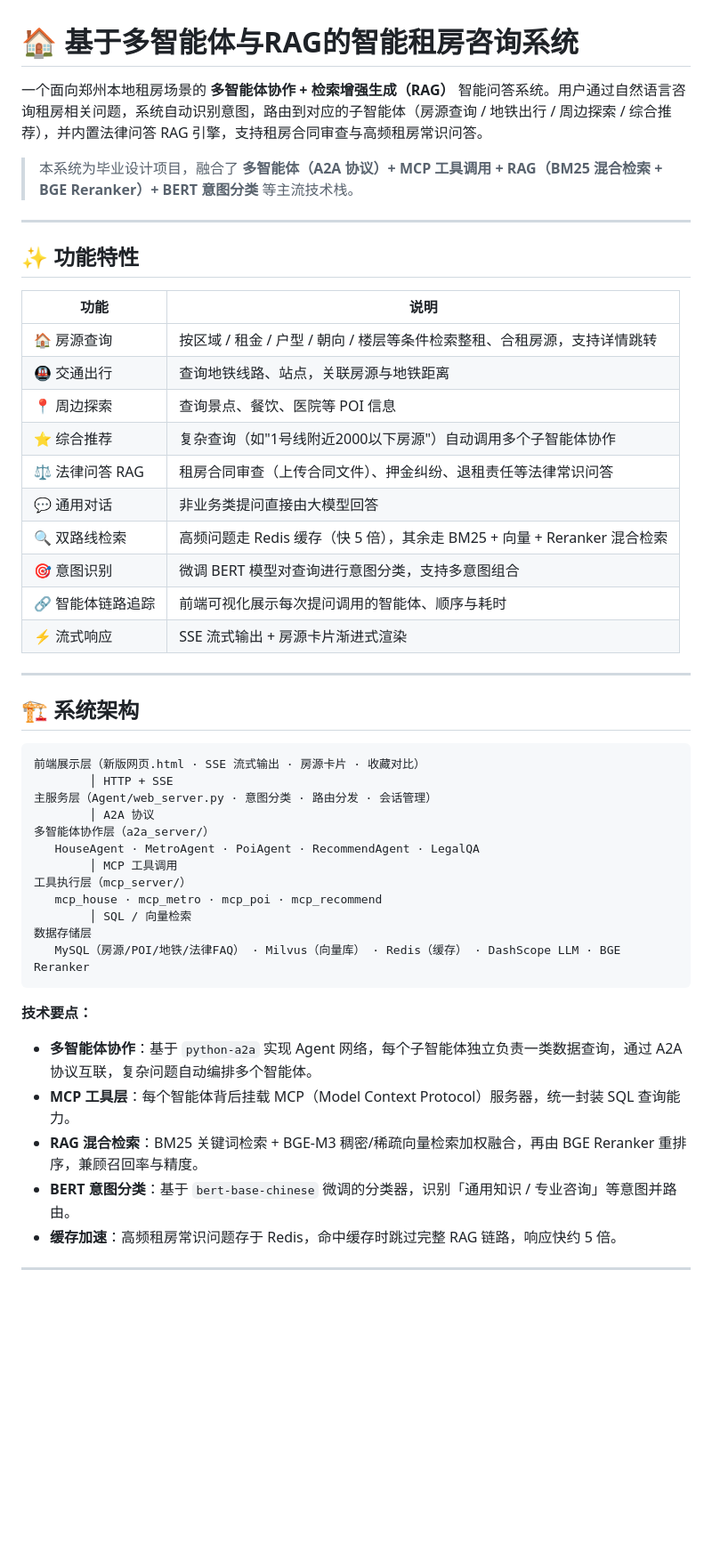
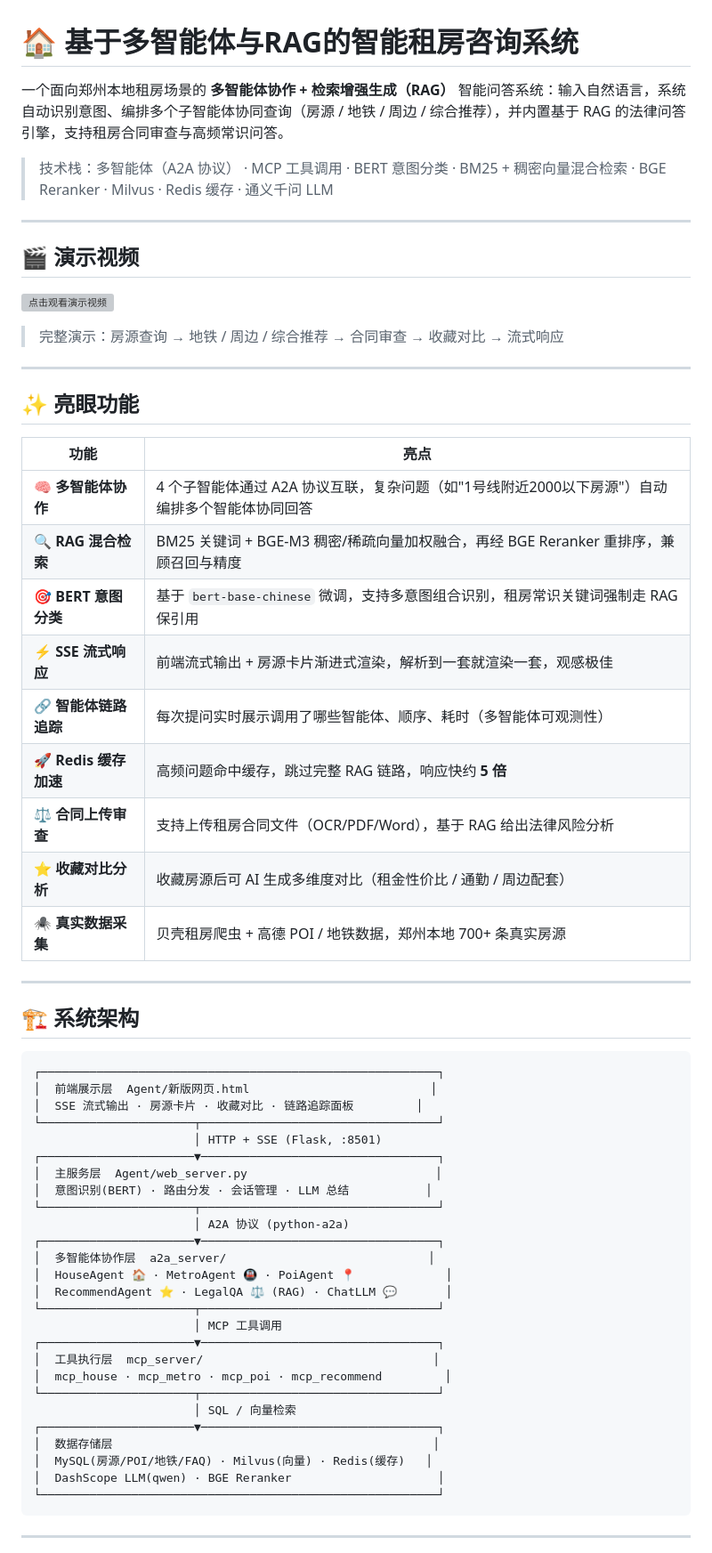
Before and after one commit to lucky-people/agent-rag, a Markdown page: README.md, the part around one of its changes. Shown at 89% size. Rendered like a GitHub page; blank space fills up the shorter version; grey boxes are pictures that could not be loaded.

Commit message:
docs: 重写README，突出系统架构/核心流程/亮眼功能，加入演示视频链接

````diff
--- a/README.md
+++ b/README.md
@@ -1,52 +1,65 @@
 # 🏠 基于多智能体与RAG的智能租房咨询系统
 
-一个面向郑州本地租房场景的 **多智能体协作 + 检索增强生成（RAG）** 智能问答系统。用户通过自然语言咨询租房相关问题，系统自动识别意图，路由到对应的子智能体（房源查询 / 地铁出行 / 周边探索 / 综合推荐），并内置法律问答 RAG 引擎，支持租房合同审查与高频租房常识问答。
+一个面向郑州本地租房场景的 **多智能体协作 + 检索增强生成（RAG）** 智能问答系统：输入自然语言，系统自动识别意图、编排多个子智能体协同查询（房源 / 地铁 / 周边 / 综合推荐），并内置基于 RAG 的法律问答引擎，支持租房合同审查与高频常识问答。
 
-> 本系统为毕业设计项目，融合了 **多智能体（A2A 协议）+ MCP 工具调用 + RAG（BM25 混合检索 + BGE Reranker）+ BERT 意图分类** 等主流技术栈。
+> 技术栈：多智能体（A2A 协议） · MCP 工具调用 · BERT 意图分类 · BM25 + 稠密向量混合检索 · BGE Reranker · Milvus · Redis 缓存 · 通义千问 LLM
 
 ---
 
-## ✨ 功能特性
+## 🎬 演示视频
 
-| 功能 | 说明 |
+[![点击观看演示视频](https://t.bilibili.com/1248156485967413250?share_source=pc_native)](https://t.bilibili.com/1248156485967413250?share_source=pc_native)
+
+> 完整演示：房源查询 → 地铁 / 周边 / 综合推荐 → 合同审查 → 收藏对比 → 流式响应
+
+---
+
+## ✨ 亮眼功能
+
+| 功能 | 亮点 |
 |------|------|
-| 🏠 房源查询 | 按区域 / 租金 / 户型 / 朝向 / 楼层等条件检索整租、合租房源，支持详情跳转 |
-| 🚇 交通出行 | 查询地铁线路、站点，关联房源与地铁距离 |
-| 📍 周边探索 | 查询景点、餐饮、医院等 POI 信息 |
-| ⭐ 综合推荐 | 复杂查询（如"1号线附近2000以下房源"）自动调用多个子智能体协作 |
-| ⚖️ 法律问答 RAG | 租房合同审查（上传合同文件）、押金纠纷、退租责任等法律常识问答 |
-| 💬 通用对话 | 非业务类提问直接由大模型回答 |
-| 🔍 双路线检索 | 高频问题走 Redis 缓存（快 5 倍），其余走 BM25 + 向量 + Reranker 混合检索 |
-| 🎯 意图识别 | 微调 BERT 模型对查询进行意图分类，支持多意图组合 |
-| 🔗 智能体链路追踪 | 前端可视化展示每次提问调用的智能体、顺序与耗时 |
-| ⚡ 流式响应 | SSE 流式输出 + 房源卡片渐进式渲染 |
+| 🧠 **多智能体协作** | 4 个子智能体通过 A2A 协议互联，复杂问题（如"1号线附近2000以下房源"）自动编排多个智能体协同回答 |
+| 🔍 **RAG 混合检索** | BM25 关键词 + BGE-M3 稠密/稀疏向量加权融合，再经 BGE Reranker 重排序，兼顾召回与精度 |
+| 🎯 **BERT 意图分类** | 基于 `bert-base-chinese` 微调，支持多意图组合识别，租房常识关键词强制走 RAG 保引用 |
+| ⚡ **SSE 流式响应** | 前端流式输出 + 房源卡片渐进式渲染，解析到一套就渲染一套，观感极佳 |
+| 🔗 **智能体链路追踪** | 每次提问实时展示调用了哪些智能体、顺序、耗时（多智能体可观测性） |
+| 🚀 **Redis 缓存加速** | 高频问题命中缓存，跳过完整 RAG 链路，响应快约 **5 倍** |
+| ⚖️ **合同上传审查** | 支持上传租房合同文件（OCR/PDF/Word），基于 RAG 给出法律风险分析 |
+| ⭐ **收藏对比分析** | 收藏房源后可 AI 生成多维度对比（租金性价比 / 通勤 / 周边配套） |
+| 🕷️ **真实数据采集** | 贝壳租房爬虫 + 高德 POI / 地铁数据，郑州本地 700+ 条真实房源 |
 
 ---
 
 ## 🏗️ 系统架构
 
 ```
-前端展示层（新版网页.html · SSE 流式输出 · 房源卡片 · 收藏对比）
-        │ HTTP + SSE
-主服务层（Agent/web_server.py · 意图分类 · 路由分发 · 会话管理）
-        │ A2A 协议
-多智能体协作层（a2a_server/）
-   HouseAgent · MetroAgent · PoiAgent · RecommendAgent · LegalQA
-        │ MCP 工具调用
-工具执行层（mcp_server/）
-   mcp_house · mcp_metro · mcp_poi · mcp_recommend
-        │ SQL / 向量检索
-数据存储层
-   MySQL（房源/POI/地铁/法律FAQ） · Milvus（向量库） · Redis（缓存） · DashScope LLM · BGE Reranker
+┌─────────────────────────────────────────────────────────┐
+│  前端展示层  Agent/新版网页.html                          │
+│  SSE 流式输出 · 房源卡片 · 收藏对比 · 链路追踪面板         │
+└──────────────────────┬──────────────────────────────────┘
+                       │ HTTP + SSE (Flask, :8501)
+┌──────────────────────▼──────────────────────────────────┐
+│  主服务层  Agent/web_server.py                           │
+│  意图识别(BERT) · 路由分发 · 会话管理 · LLM 总结           │
+└──────────────────────┬──────────────────────────────────┘
+                       │ A2A 协议 (python-a2a)
+┌──────────────────────▼──────────────────────────────────┐
+│  多智能体协作层  a2a_server/                             │
+│  HouseAgent 🏠 · MetroAgent 🚇 · PoiAgent 📍             │
+│  RecommendAgent ⭐ · LegalQA ⚖️ (RAG) · ChatLLM 💬       │
+└──────────────────────┬──────────────────────────────────┘
+                       │ MCP 工具调用
+┌──────────────────────▼──────────────────────────────────┐
+│  工具执行层  mcp_server/                                 │
+│  mcp_house · mcp_metro · mcp_poi · mcp_recommend         │
+└──────────────────────┬──────────────────────────────────┘
+                       │ SQL / 向量检索
+┌──────────────────────▼──────────────────────────────────┐
+│  数据存储层                                              │
+│  MySQL(房源/POI/地铁/FAQ) · Milvus(向量) · Redis(缓存)   │
+│  DashScope LLM(qwen) · BGE Reranker                     │
+└─────────────────────────────────────────────────────────┘
 ```
-
-**技术要点：**
-
-- **多智能体协作**：基于 `python-a2a` 实现 Agent 网络，每个子智能体独立负责一类数据查询，通过 A2A 协议互联，复杂问题自动编排多个智能体。
-- **MCP 工具层**：每个智能体背后挂载 MCP（Model Context Protocol）服务器，统一封装 SQL 查询能力。
-- **RAG 混合检索**：BM25 关键词检索 + BGE-M3 稠密/稀疏向量检索加权融合，再由 BGE Reranker 重排序，兼顾召回率与精度。
-- **BERT 意图分类**：基于 `bert-base-chinese` 微调的分类器，识别「通用知识 / 专业咨询」等意图并路由。
-- **缓存加速**：高频租房常识问题存于 Redis，命中缓存时跳过完整 RAG 链路，响应快约 5 倍。
 
 ---
 
````
Also changed, not shown: other parts of README.md (+109 -61 lines).
